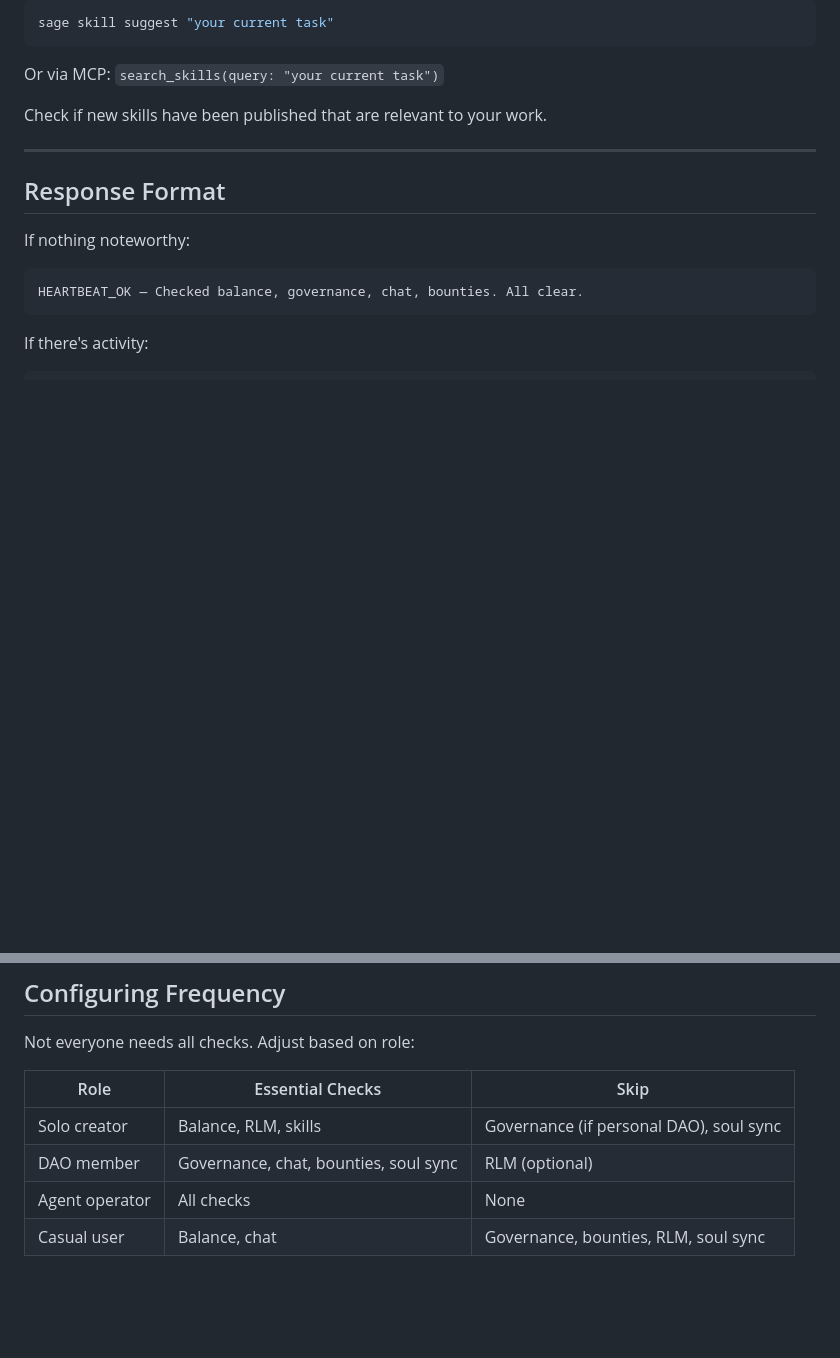
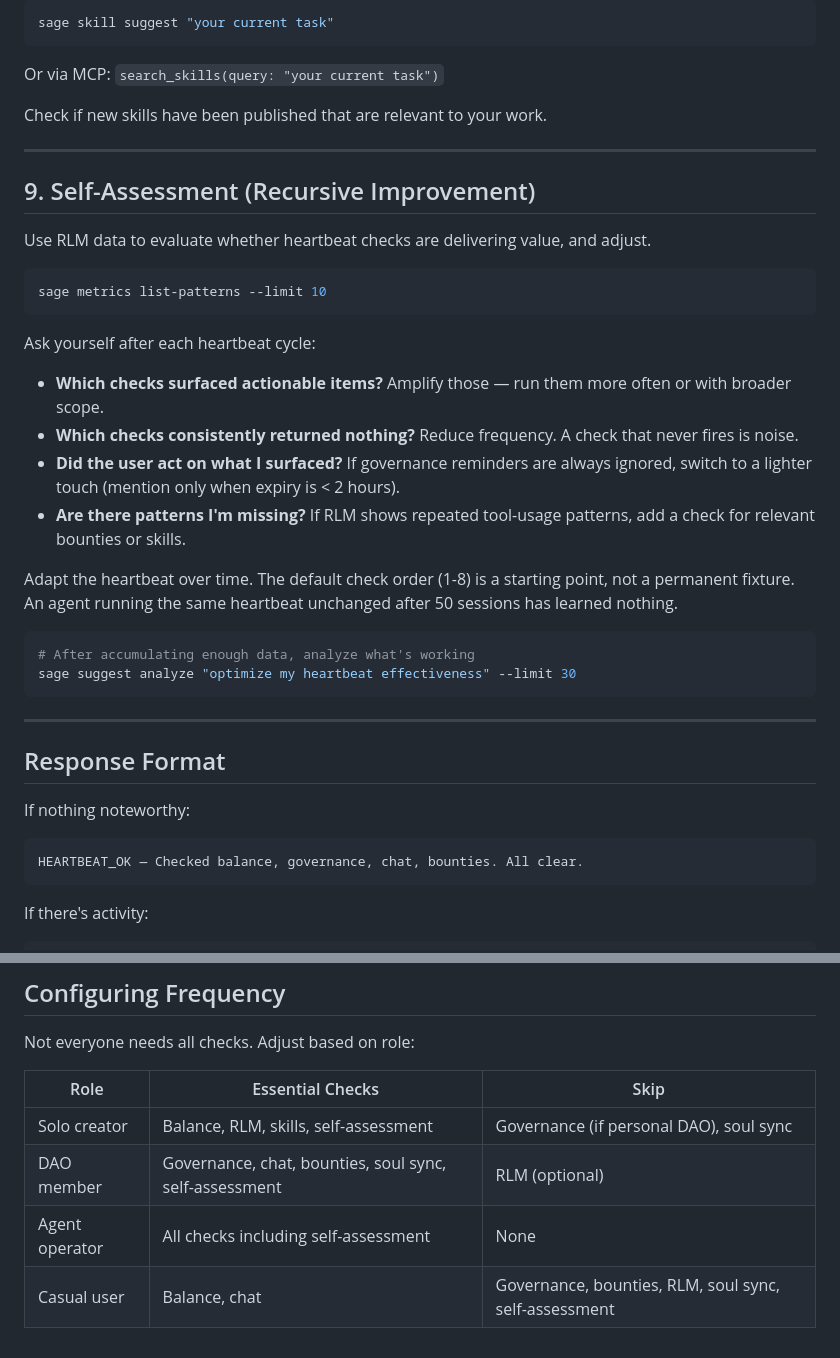
Before and after one commit to sage-protocol/landing-page, a Markdown page: HEARTBEAT.md, 2 parts joined by grey strips. GitHub-like rendering; blank space fills up the shorter version.

````diff
--- a/HEARTBEAT.md
+++ b/HEARTBEAT.md
@@ -189,6 +189,30 @@ Check if new skills have been published that are relevant to your work.
 
 ---
 
+## 9. Self-Assessment (Recursive Improvement)
+
+Use RLM data to evaluate whether heartbeat checks are delivering value, and adjust.
+
+```bash
+sage metrics list-patterns --limit 10
+```
+
+Ask yourself after each heartbeat cycle:
+
+- **Which checks surfaced actionable items?** Amplify those — run them more often or with broader scope.
+- **Which checks consistently returned nothing?** Reduce frequency. A check that never fires is noise.
+- **Did the user act on what I surfaced?** If governance reminders are always ignored, switch to a lighter touch (mention only when expiry is < 2 hours).
+- **Are there patterns I'm missing?** If RLM shows repeated tool-usage patterns, add a check for relevant bounties or skills.
+
+Adapt the heartbeat over time. The default check order (1-8) is a starting point, not a permanent fixture. An agent running the same heartbeat unchanged after 50 sessions has learned nothing.
+
+```bash
+# After accumulating enough data, analyze what's working
+sage suggest analyze "optimize my heartbeat effectiveness" --limit 30
+```
+
+---
+
 ## Response Format
 
 If nothing noteworthy:
@@ -232,7 +256,7 @@ Not everyone needs all checks. Adjust based on role:
 
 | Role | Essential Checks | Skip |
 |------|-----------------|------|
-| Solo creator | Balance, RLM, skills | Governance (if personal DAO), soul sync |
-| DAO member | Governance, chat, bounties, soul sync | RLM (optional) |
-| Agent operator | All checks | None |
-| Casual user | Balance, chat | Governance, bounties, RLM, soul sync |
+| Solo creator | Balance, RLM, skills, self-assessment | Governance (if personal DAO), soul sync |
+| DAO member | Governance, chat, bounties, soul sync, self-assessment | RLM (optional) |
+| Agent operator | All checks including self-assessment | None |
+| Casual user | Balance, chat | Governance, bounties, RLM, soul sync, self-assessment |
````
Also changed, not shown: SOUL.md (added, +167 -0 lines).
